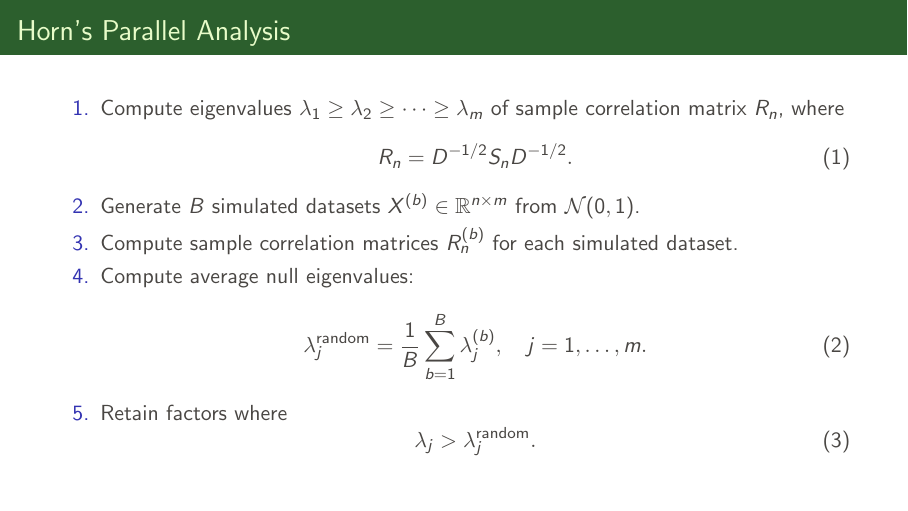
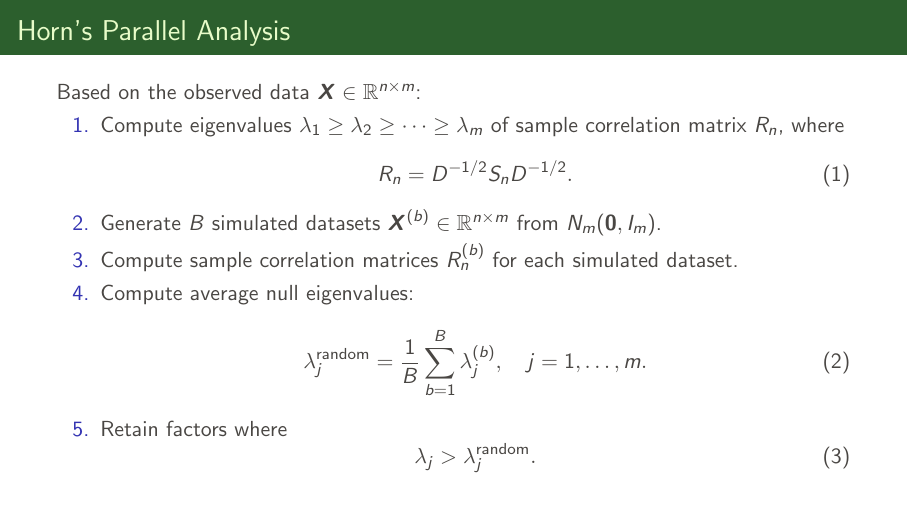
Before and after one commit to pzwiernik/sta437, LaTeX slides (slides/slides_FAandICA.tex): page 10 of 13. Compiled offline with pdfLaTeX.

Commit message:
Update slides_FAandICA.tex

```diff
--- a/slides/slides_FAandICA.tex
+++ b/slides/slides_FAandICA.tex
@@ -150,12 +150,13 @@ There are several common method. We focus on Horn's Parallel Analysis (PA).
 
 
 \begin{frame}{Horn's Parallel Analysis}
+Based on the observed data $\bs X\in \R^{n\times m}$:
   \begin{enumerate}
     \item Compute eigenvalues \( \lambda_1 \geq \lambda_2 \geq \dots \geq \lambda_m \) of sample correlation matrix \( R_n \), where
     \begin{equation}
       R_n = D^{-1/2} S_n D^{-1/2}.
     \end{equation}
-    \item Generate \( B \) simulated datasets \( X^{(b)} \in \mathbb{R}^{n \times m} \) from \( \mathcal{N}(0,1) \).
+    \item Generate \( B \) simulated datasets \(\bs X^{(b)} \in \mathbb{R}^{n \times m} \) from \( {N}_m(\bs 0,I_m) \).
     \item Compute sample correlation matrices \( R_n^{(b)} \) for each simulated dataset.
     \item Compute average null eigenvalues:
     \begin{equation}
```
